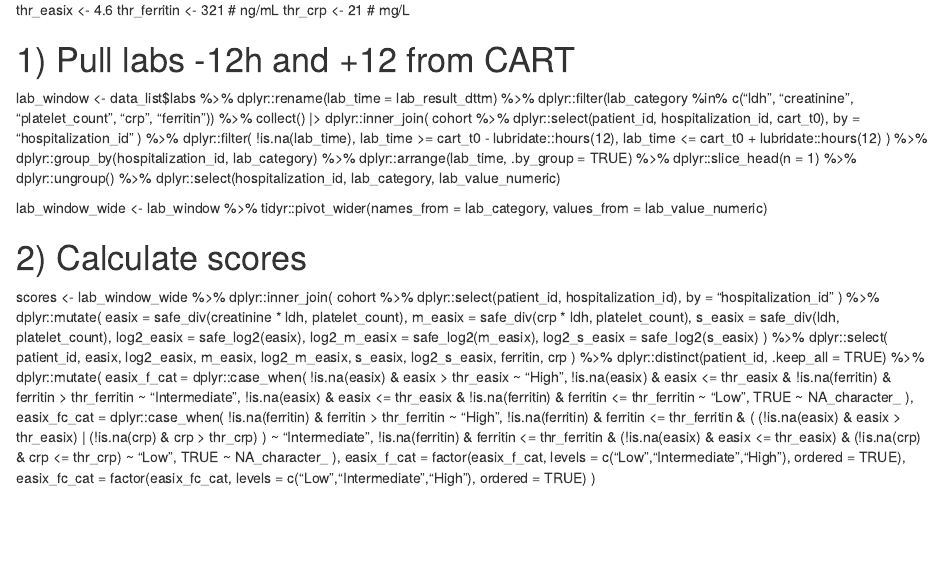
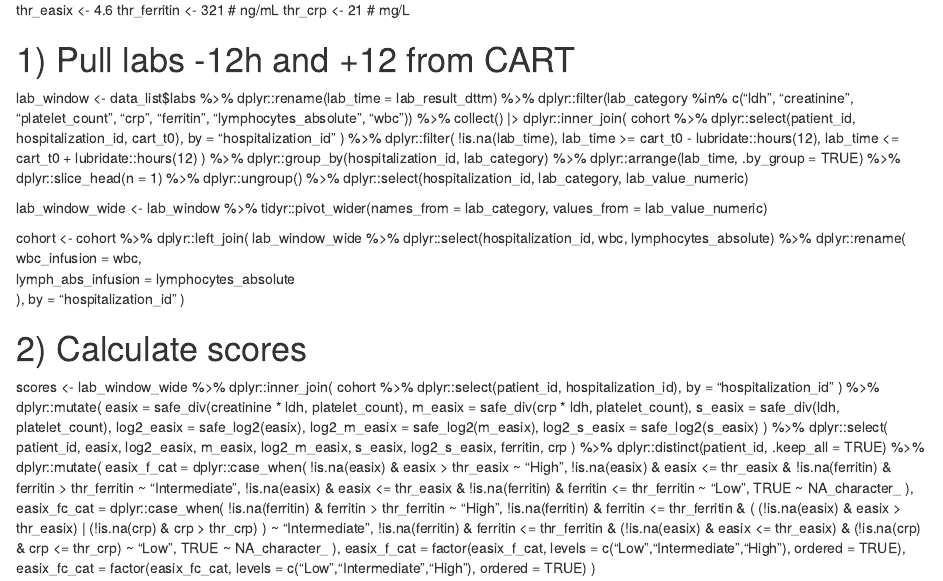
Before and after one commit to Common-Longitudinal-ICU-data-Format/tt_cart, an R Markdown document (code/clif_ttcart_01_cohort.Rmd): the page in a window 1100 px wide, from 3720 px down. Rendered offline with R 4.5, knitr and Pandoc, with nearby package versions.

Commit message:
Update clif_ttcart_01_cohort.Rmd
added in wbc and lymphocyte count at infusion

```diff
--- a/code/clif_ttcart_01_cohort.Rmd
+++ b/code/clif_ttcart_01_cohort.Rmd
@@ -474,7 +474,7 @@
 # 1) Pull labs -12h and +12 from CART
 lab_window <- data_list$labs %>%
   dplyr::rename(lab_time = lab_result_dttm) %>%
-  dplyr::filter(lab_category %in% c("ldh", "creatinine", "platelet_count", "crp", "ferritin")) %>%
+  dplyr::filter(lab_category %in% c("ldh", "creatinine", "platelet_count", "crp", "ferritin", "lymphocytes_absolute", "wbc")) %>%
   collect() |>
   dplyr::inner_join(
     cohort %>% dplyr::select(patient_id, hospitalization_id, cart_t0),
@@ -493,6 +493,17 @@
 
 lab_window_wide <- lab_window %>%
   tidyr::pivot_wider(names_from = lab_category, values_from = lab_value_numeric)
+
+cohort <- cohort %>%
+  dplyr::left_join(
+    lab_window_wide %>%
+      dplyr::select(hospitalization_id, wbc, lymphocytes_absolute) %>%
+      dplyr::rename(
+        wbc_infusion      = wbc,
+        lymph_abs_infusion = lymphocytes_absolute
+      ),
+    by = "hospitalization_id"
+  )
 
 # 2) Calculate scores
 scores <- lab_window_wide %>%
```
